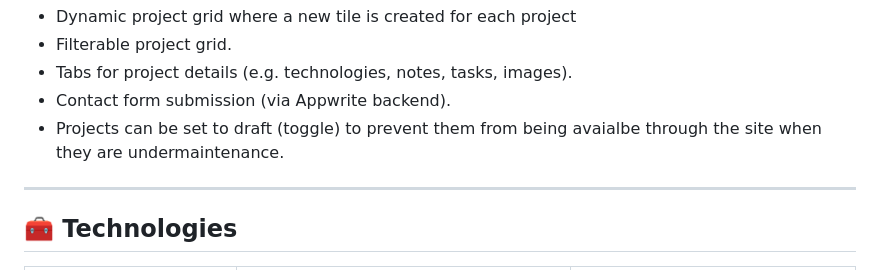
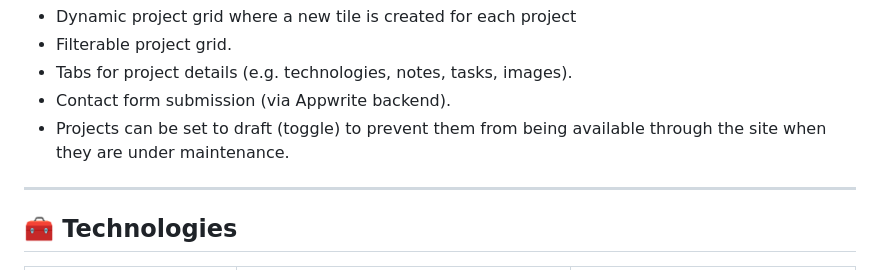
Before and after one commit to Haepapa/haepapacom, a Markdown page: DeveloperNotes.md, the part around the change. Drawn GitHub-style.

Commit message:
Update DeveloperNotes.md
Co-authored-by: coderabbitai[bot] <136622811+coderabbitai[bot]@users.noreply.github.com>

```diff
--- a/DeveloperNotes.md
+++ b/DeveloperNotes.md
@@ -35,7 +35,7 @@ Rebuild the **Haepapa** website to:
 - Filterable project grid.
 - Tabs for project details (e.g. technologies, notes, tasks, images).
 - Contact form submission (via Appwrite backend).
-- Projects can be set to draft (toggle) to prevent them from being avaialbe through the site when they are undermaintenance.
+- Projects can be set to draft (toggle) to prevent them from being available through the site when they are under maintenance.
 
 ---
 
```
